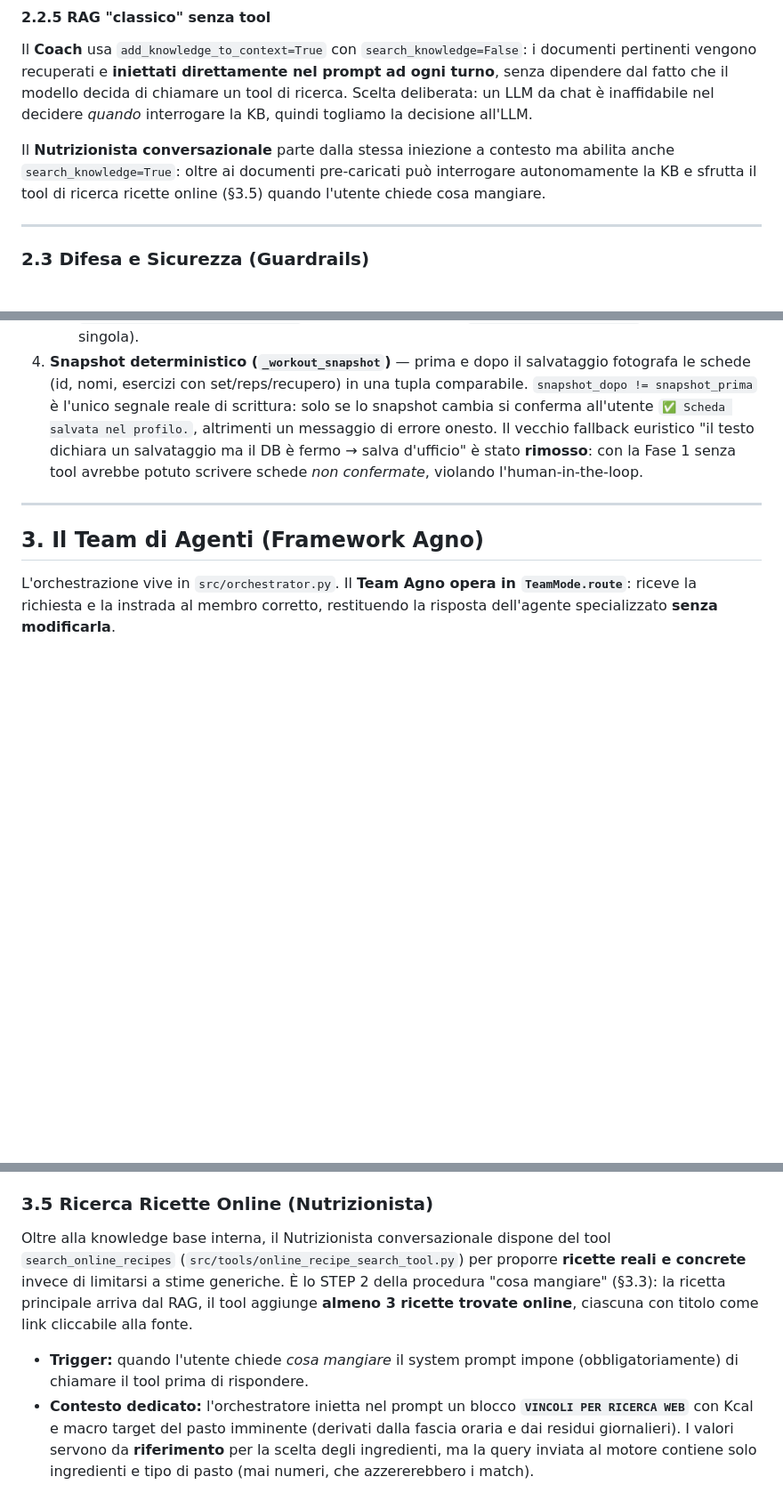
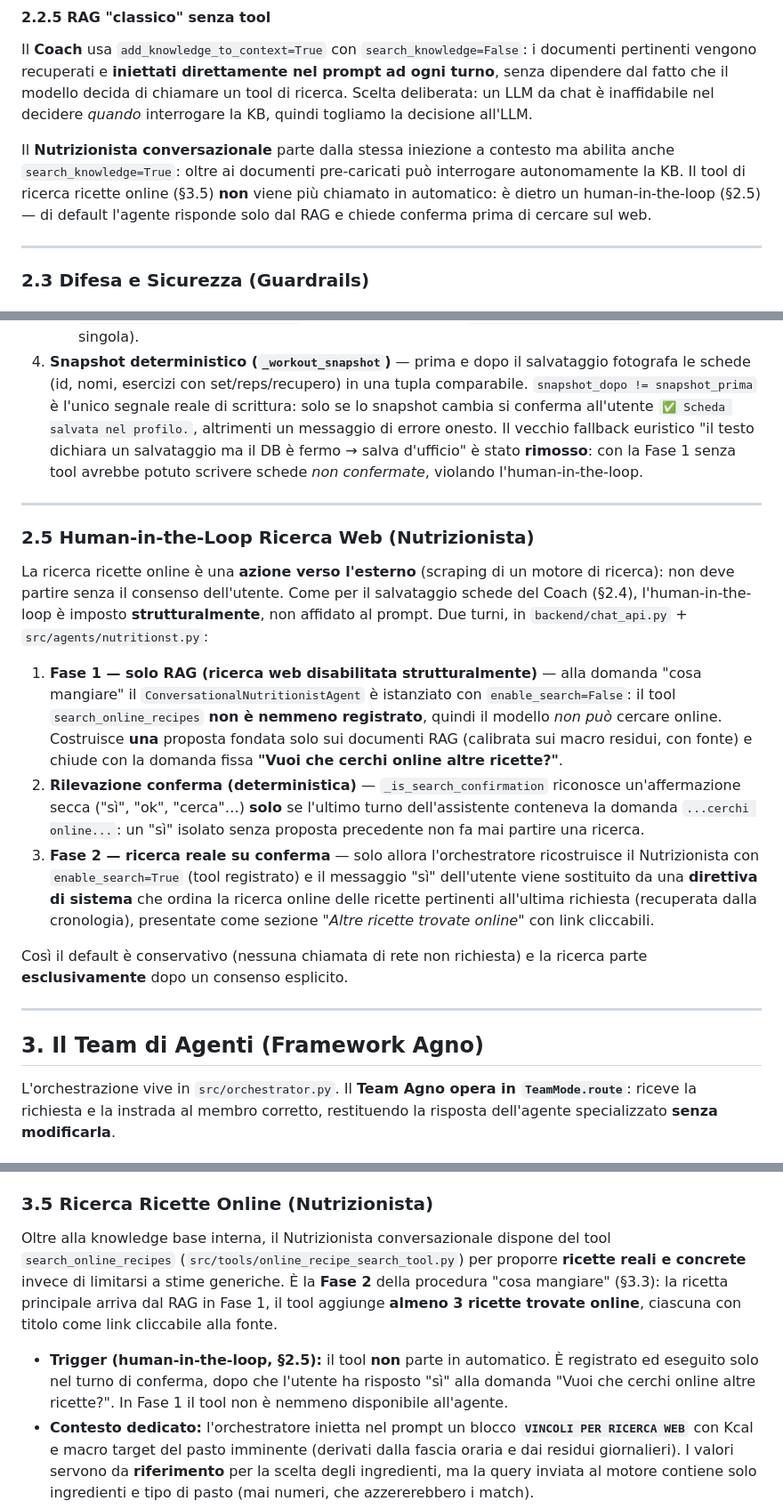
Before and after one commit to Stebs04/RepEats, a Markdown page: README.md, 3 parts joined by grey strips. Shown at 89% size. Rendered like a GitHub page; blank space fills up the shorter version.

Commit message:
feat: Implement human-in-the-loop confirmation for online recipe search in conversational nutritionist agent

```diff
--- a/README.md
+++ b/README.md
@@ -103,7 +103,7 @@ python -m src.knowledge_base.ingest --delete NOME --domain fitness   # rimuove u
 
 Il **Coach** usa `add_knowledge_to_context=True` con `search_knowledge=False`: i documenti pertinenti vengono recuperati e **iniettati direttamente nel prompt ad ogni turno**, senza dipendere dal fatto che il modello decida di chiamare un tool di ricerca. Scelta deliberata: un LLM da chat è inaffidabile nel decidere *quando* interrogare la KB, quindi togliamo la decisione all'LLM.
 
-Il **Nutrizionista conversazionale** parte dalla stessa iniezione a contesto ma abilita anche `search_knowledge=True`: oltre ai documenti pre-caricati può interrogare autonomamente la KB e sfrutta il tool di ricerca ricette online (§3.5) quando l'utente chiede cosa mangiare.
+Il **Nutrizionista conversazionale** parte dalla stessa iniezione a contesto ma abilita anche `search_knowledge=True`: oltre ai documenti pre-caricati può interrogare autonomamente la KB. Il tool di ricerca ricette online (§3.5) **non** viene più chiamato in automatico: è dietro un human-in-the-loop (§2.5) — di default l'agente risponde solo dal RAG e chiede conferma prima di cercare sul web.
 
 ---
 
@@ -134,6 +134,18 @@ Il limite intrinseco degli LLM è l'**action hallucination**: l'agente può gene
 3. **Salvataggio forzato via agente Coach diretto** — su conferma, un Coach ricostruito **con i tool abilitati** (`_save_via_tools`) esegue il `recovery_prompt`: recupera le schede ed esercizi dallo **storico della conversazione** (proposti in Fase 1) e chiama *adesso* il tool corretto. Si esegue **l'agente membro direttamente, non il Team in `route` mode**: in route-mode il leader tentava di chiamare il tool del membro senza averlo in `request.tools` (errore 400 `tool_use_failed`) e, privo dello schema, ne inventava i parametri.
    - **Disambiguazione creazione/modifica** — `_looks_like_modification` ispeziona la richiesta *precedente alla conferma*: se contiene parole di modifica (`modific`, `sovrascriv`, `aggiorn`, `cambia`…) il `recovery_prompt` impone **un solo tool**, `modify_workout_plan_tool`. Senza questa disambiguazione il modello debole, davanti a una "scheda singola", ripiegava su `create_workout_plan_tool` — che ha il *guard sul numero minimo di esercizi* (vedi §3.2) e **rifiutava la modifica di un giorno piccolo** (es. Spalle e Addominali), lasciando il DB invariato e la modifica non salvata. Per le creazioni il prompt lascia scegliere tra `create_weekly_workout_plan_tool` (piano multi-giorno) e `create_workout_plan_tool` (scheda singola).
 4. **Snapshot deterministico (`_workout_snapshot`)** — prima e dopo il salvataggio fotografa le schede (id, nomi, esercizi con set/reps/recupero) in una tupla comparabile. `snapshot_dopo != snapshot_prima` è l'unico segnale reale di scrittura: solo se lo snapshot cambia si conferma all'utente `✅ Scheda salvata nel profilo.`, altrimenti un messaggio di errore onesto. Il vecchio fallback euristico "il testo dichiara un salvataggio ma il DB è fermo → salva d'ufficio" è stato **rimosso**: con la Fase 1 senza tool avrebbe potuto scrivere schede *non confermate*, violando l'human-in-the-loop.
+
+---
+
+### 2.5 Human-in-the-Loop Ricerca Web (Nutrizionista)
+
+La ricerca ricette online è una **azione verso l'esterno** (scraping di un motore di ricerca): non deve partire senza il consenso dell'utente. Come per il salvataggio schede del Coach (§2.4), l'human-in-the-loop è imposto **strutturalmente**, non affidato al prompt. Due turni, in `backend/chat_api.py` + `src/agents/nutritionst.py`:
+
+1. **Fase 1 — solo RAG (ricerca web disabilitata strutturalmente)** — alla domanda "cosa mangiare" il `ConversationalNutritionistAgent` è istanziato con `enable_search=False`: il tool `search_online_recipes` **non è nemmeno registrato**, quindi il modello *non può* cercare online. Costruisce **una** proposta fondata solo sui documenti RAG (calibrata sui macro residui, con fonte) e chiude con la domanda fissa **"Vuoi che cerchi online altre ricette?"**.
+2. **Rilevazione conferma (deterministica)** — `_is_search_confirmation` riconosce un'affermazione secca ("sì", "ok", "cerca"…) **solo** se l'ultimo turno dell'assistente conteneva la domanda `...cerchi online...`: un "sì" isolato senza proposta precedente non fa mai partire una ricerca.
+3. **Fase 2 — ricerca reale su conferma** — solo allora l'orchestratore ricostruisce il Nutrizionista con `enable_search=True` (tool registrato) e il messaggio "sì" dell'utente viene sostituito da una **direttiva di sistema** che ordina la ricerca online delle ricette pertinenti all'ultima richiesta (recuperata dalla cronologia), presentate come sezione *"Altre ricette trovate online"* con link cliccabili.
+
+Così il default è conservativo (nessuna chiamata di rete non richiesta) e la ricerca parte **esclusivamente** dopo un consenso esplicito.
 
 ---
 
@@ -182,9 +194,9 @@ L'analisi di un pasto è un pipeline deterministico-poi-generativo, a stadi:
 
 ### 3.5 Ricerca Ricette Online (Nutrizionista)
 
-Oltre alla knowledge base interna, il Nutrizionista conversazionale dispone del tool `search_online_recipes` (`src/tools/online_recipe_search_tool.py`) per proporre **ricette reali e concrete** invece di limitarsi a stime generiche. È lo STEP 2 della procedura "cosa mangiare" (§3.3): la ricetta principale arriva dal RAG, il tool aggiunge **almeno 3 ricette trovate online**, ciascuna con titolo come link cliccabile alla fonte.
+Oltre alla knowledge base interna, il Nutrizionista conversazionale dispone del tool `search_online_recipes` (`src/tools/online_recipe_search_tool.py`) per proporre **ricette reali e concrete** invece di limitarsi a stime generiche. È la **Fase 2** della procedura "cosa mangiare" (§3.3): la ricetta principale arriva dal RAG in Fase 1, il tool aggiunge **almeno 3 ricette trovate online**, ciascuna con titolo come link cliccabile alla fonte.
 
-* **Trigger:** quando l'utente chiede *cosa mangiare* il system prompt impone (obbligatoriamente) di chiamare il tool prima di rispondere.
+* **Trigger (human-in-the-loop, §2.5):** il tool **non** parte in automatico. È registrato ed eseguito solo nel turno di conferma, dopo che l'utente ha risposto "sì" alla domanda "Vuoi che cerchi online altre ricette?". In Fase 1 il tool non è nemmeno disponibile all'agente.
 * **Contesto dedicato:** l'orchestratore inietta nel prompt un blocco **`VINCOLI PER RICERCA WEB`** con Kcal e macro target del pasto imminente (derivati dalla fascia oraria e dai residui giornalieri). I valori servono da **riferimento** per la scelta degli ingredienti, ma la query inviata al motore contiene solo ingredienti e tipo di pasto (mai numeri, che azzererebbero i match).
 * **Query robusta (`_build_web_query`):** i vincoli **numerici** (kcal, grammi, nomi dei macro) e le parole riempitive (articoli, preposizioni) vengono **rimossi** dalla query prima della ricerca — non matchano nessun titolo di ricetta — e si garantisce la parola *ricetta* per puntare a siti di cucina. È l'LLM, non il motore, a filtrare poi sui macro.
 * **Garanzia di ≥3 risultati — strategia a 3 livelli di fallback:** se la prima ricerca torna meno di 3 risultati, il tool **ritenta con query progressivamente più larghe**: (1) query base + GialloZafferano, (2) sole keyword + Cookist, (3) keyword essenziali + "ricetta facile" + FattoInCasaDaBenedetta. Ad ogni livello i risultati vengono uniti senza duplicati; la cascata si ferma appena si raggiungono ≥3 match.
```
Also changed, not shown: other parts of README.md (+1 -1 lines).
